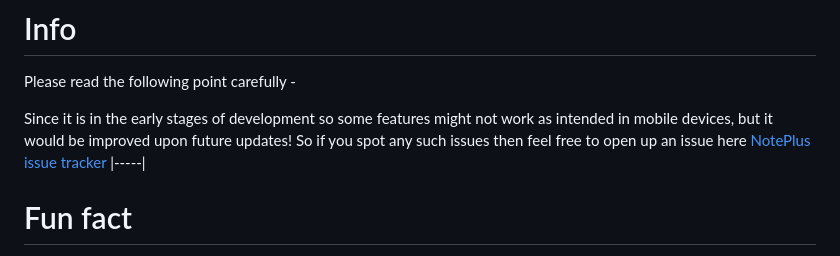
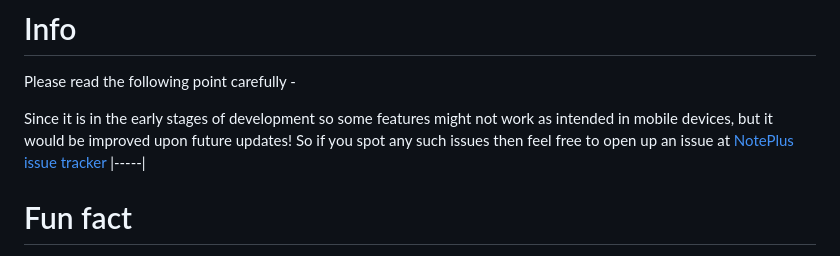
Before and after one commit to BlazeInferno64/NotePlus, a Markdown page: README.md, the part around the change. GitHub-like rendering.

```diff
--- a/README.md
+++ b/README.md
@@ -49,7 +49,7 @@ NotePlus Version 4.2 is here!!!
 Please read the following point carefully -
 
 Since it is in the early stages of development so some features might not work as intended in mobile devices, but it would be improved upon future updates!
-So if you spot any such issues then feel free to open up an issue here [NotePlus issue tracker](https://github.com/blazeinferno64/NotePlus/issues)
+So if you spot any such issues then feel free to open up an issue at [NotePlus issue tracker](https://github.com/blazeinferno64/NotePlus/issues)
 |-----|
 
 # Fun fact
```
